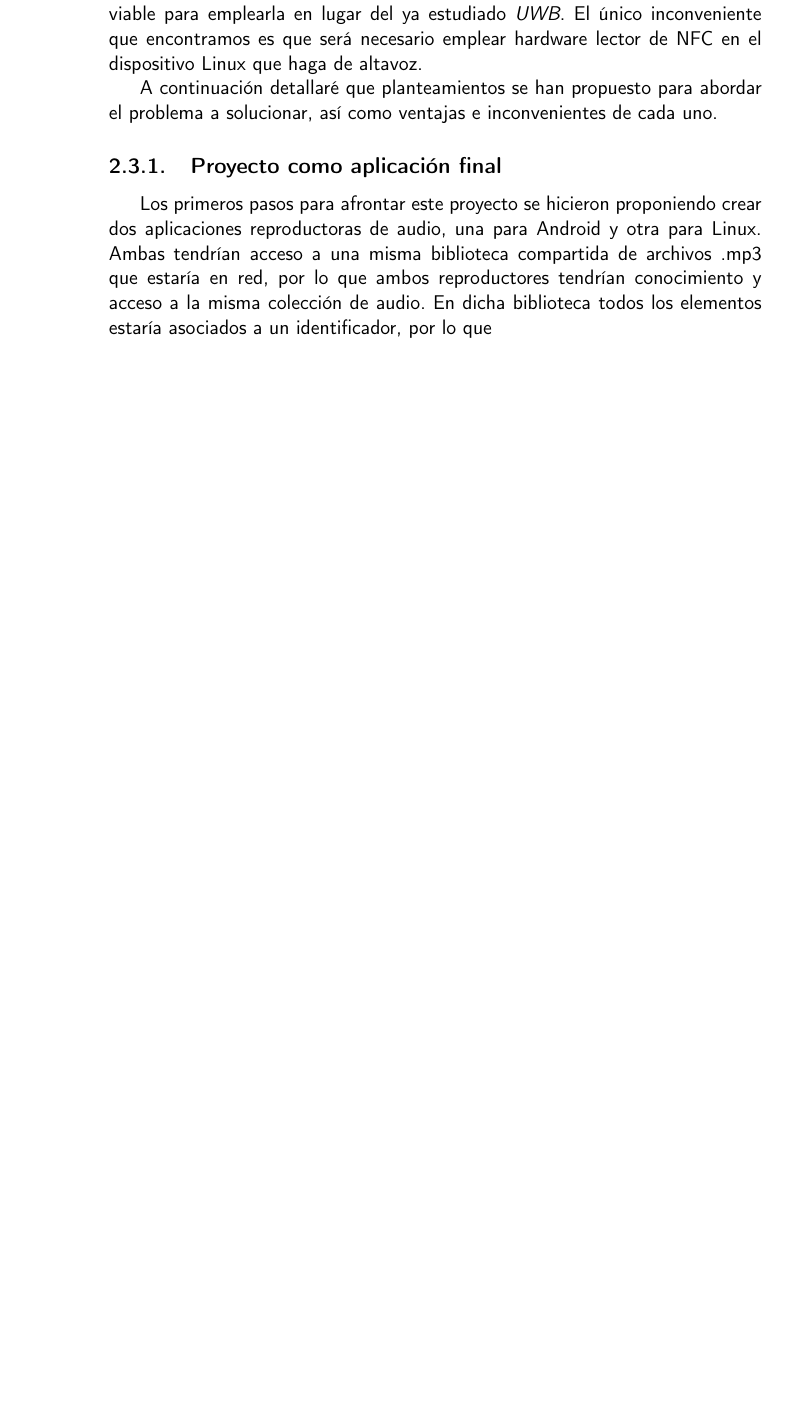
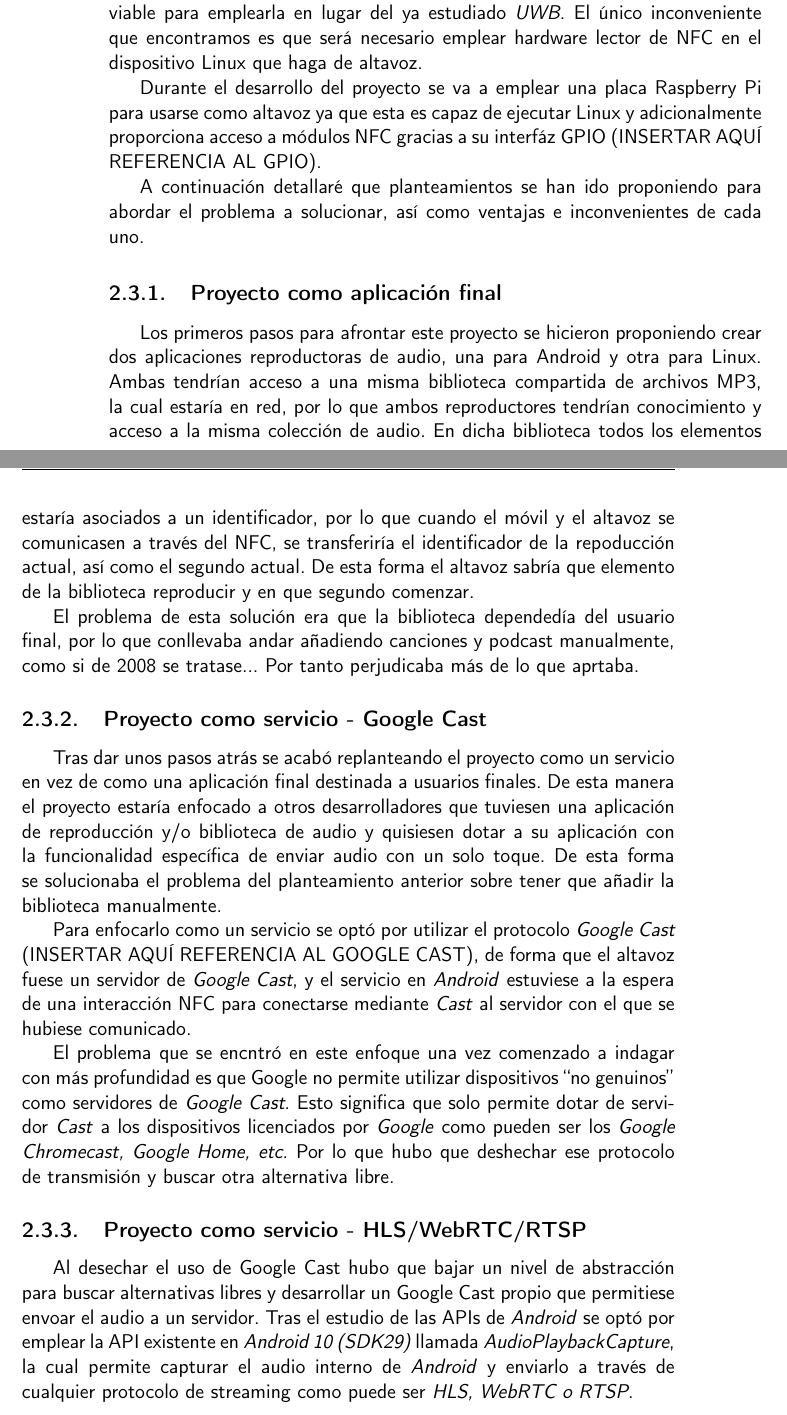
Before and after one commit to migueorg/One-touch-music-streaming-TFG-ETSIIT, a LaTeX book (doc/proyecto.tex, which reads doc/secciones/03_estado_del_arte.tex): part of page 24 of 35 before the commit and two parts of pages 24 and 25 of 37 after it, the two joined at a grey line, cut so that both start at the same text, the shorter picture padded with empty space. Compiled offline with pdfLaTeX.

Commit message:
Añadidos primeros planteamientos #4 #14

```diff
--- a/doc/secciones/03_estado_del_arte.tex
+++ b/doc/secciones/03_estado_del_arte.tex
@@ -154,15 +154,59 @@ alternativa viable para emplearla en lugar del ya estudiado \emph{UWB}. El únic
 inconveniente que encontramos es que será necesario emplear hardware lector de
 NFC en el dispositivo Linux que haga de altavoz.
 
+Durante el desarrollo del proyecto se va a emplear una placa Raspberry Pi para
+usarse como altavoz ya que esta es capaz de ejecutar Linux y adicionalmente
+proporciona acceso a módulos NFC gracias a su interfáz GPIO (INSERTAR AQUÍ
+REFERENCIA AL GPIO).
 
-A continuación detallaré que planteamientos se han propuesto para abordar el
+A continuación detallaré que planteamientos se han ido proponiendo para abordar el
 problema a solucionar, así como ventajas e inconvenientes de cada uno.
 
 \subsection{Proyecto como aplicación final}
 
 Los primeros pasos para afrontar este proyecto se hicieron proponiendo crear dos
 aplicaciones reproductoras de audio, una para Android y otra para Linux. Ambas
-tendrían acceso a una misma biblioteca compartida de archivos .mp3 que estaría
-en red, por lo que ambos reproductores tendrían conocimiento y acceso a la misma
-colección de audio. En dicha biblioteca todos los elementos estaría asociados a
-un identificador, por lo que
+tendrían acceso a una misma biblioteca compartida de archivos MP3, la cual
+estaría en red, por lo que ambos reproductores tendrían conocimiento y acceso a
+la misma colección de audio. En dicha biblioteca todos los elementos estaría
+asociados a un identificador, por lo que cuando el móvil y el altavoz se
+comunicasen a través del NFC, se transferiría el identificador de la repoducción
+actual, así como el segundo actual. De esta forma el altavoz sabría que elemento
+de la biblioteca reproducir y en que segundo comenzar.
+
+El problema de esta solución era que la biblioteca dependedía del usuario final,
+por lo que conllevaba andar añadiendo canciones y podcast manualmente, como si
+de 2008 se tratase... Por tanto perjudicaba más de lo que aprtaba.
+
+\subsection{Proyecto como servicio - Google Cast}
+
+Tras dar unos pasos atrás se acabó replanteando el proyecto como un servicio en
+vez de como una aplicación final destinada a usuarios finales. De esta manera el
+proyecto estaría enfocado a otros desarrolladores que tuviesen una aplicación de
+reproducción y/o biblioteca de audio y quisiesen dotar a su aplicación con la
+funcionalidad específica de enviar audio con un solo toque. De esta forma se
+solucionaba el problema del planteamiento anterior sobre tener que añadir la
+biblioteca manualmente.
+
+Para enfocarlo como un servicio se optó por utilizar el protocolo \emph{Google
+Cast} (INSERTAR AQUÍ REFERENCIA AL GOOGLE CAST), de forma que el altavoz fuese
+un servidor de \emph{Google Cast}, y el servicio en \emph{Android} estuviese a
+la espera de una interacción NFC para conectarse mediante \emph{Cast} al
+servidor con el que se hubiese comunicado.
+
+El problema que se encntró en este enfoque una vez comenzado a indagar con más
+profundidad es que Google no permite utilizar dispositivos ``no genuinos'' como
+servidores de \emph{Google Cast}. Esto significa que solo permite dotar de
+servidor \emph{Cast} a los dispositivos licenciados por \emph{Google} como
+pueden ser los \emph{Google Chromecast, Google Home, etc}. Por lo que hubo que
+deshechar ese protocolo de transmisión y buscar otra alternativa libre.
+
+\subsection{Proyecto como servicio - HLS/WebRTC/RTSP}
+
+Al desechar el uso de Google Cast hubo que bajar un nivel de abstracción para
+buscar alternativas libres y desarrollar un Google Cast propio que permitiese
+envoar el audio a un servidor. Tras el estudio de las APIs de \emph{Android} se
+optó por emplear la API existente en \emph{Android 10 (SDK29)} llamada
+\emph{AudioPlaybackCapture}, la cual permite capturar el audio interno de
+\emph{Android} y enviarlo a través de cualquier protocolo de streaming como
+puede ser \emph{HLS, WebRTC o RTSP}.
```
Also changed, not shown: doc/secciones/03_estado_del_arte.tex (2 more changed lines).
